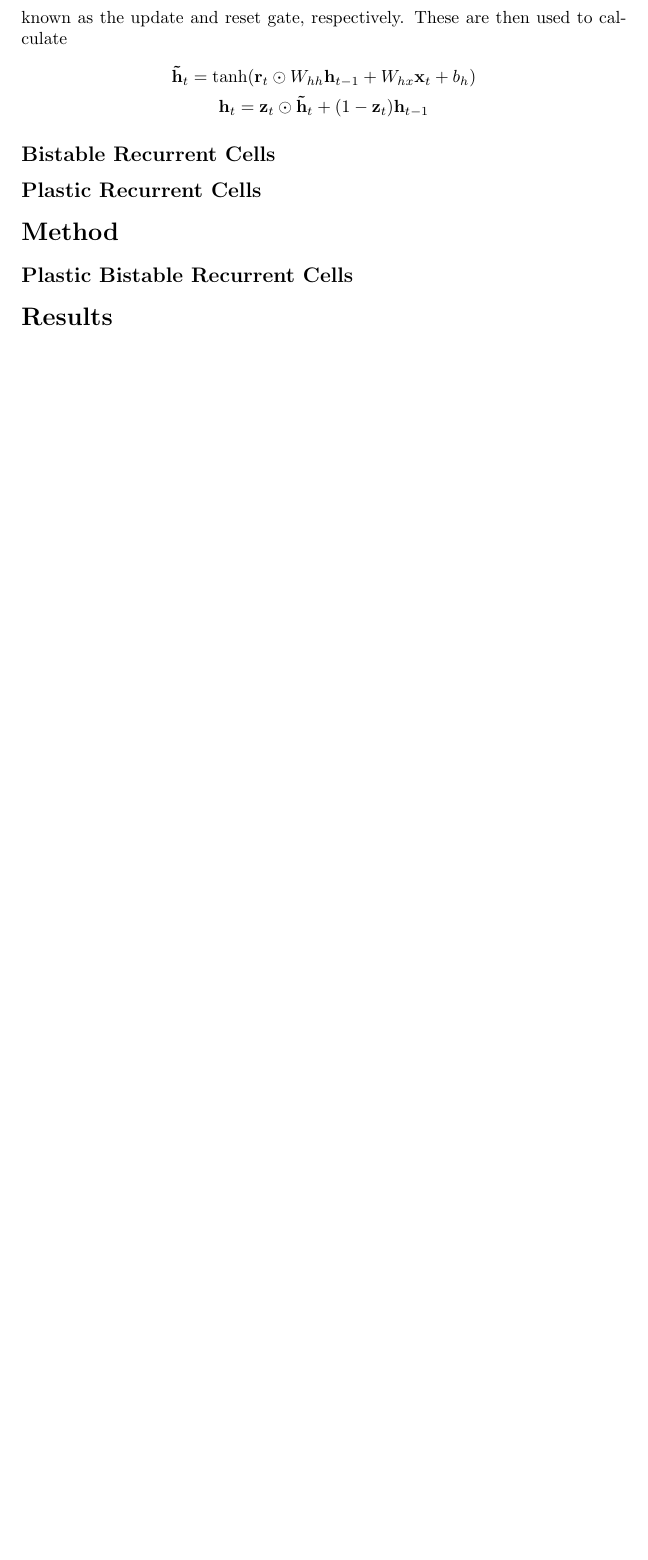
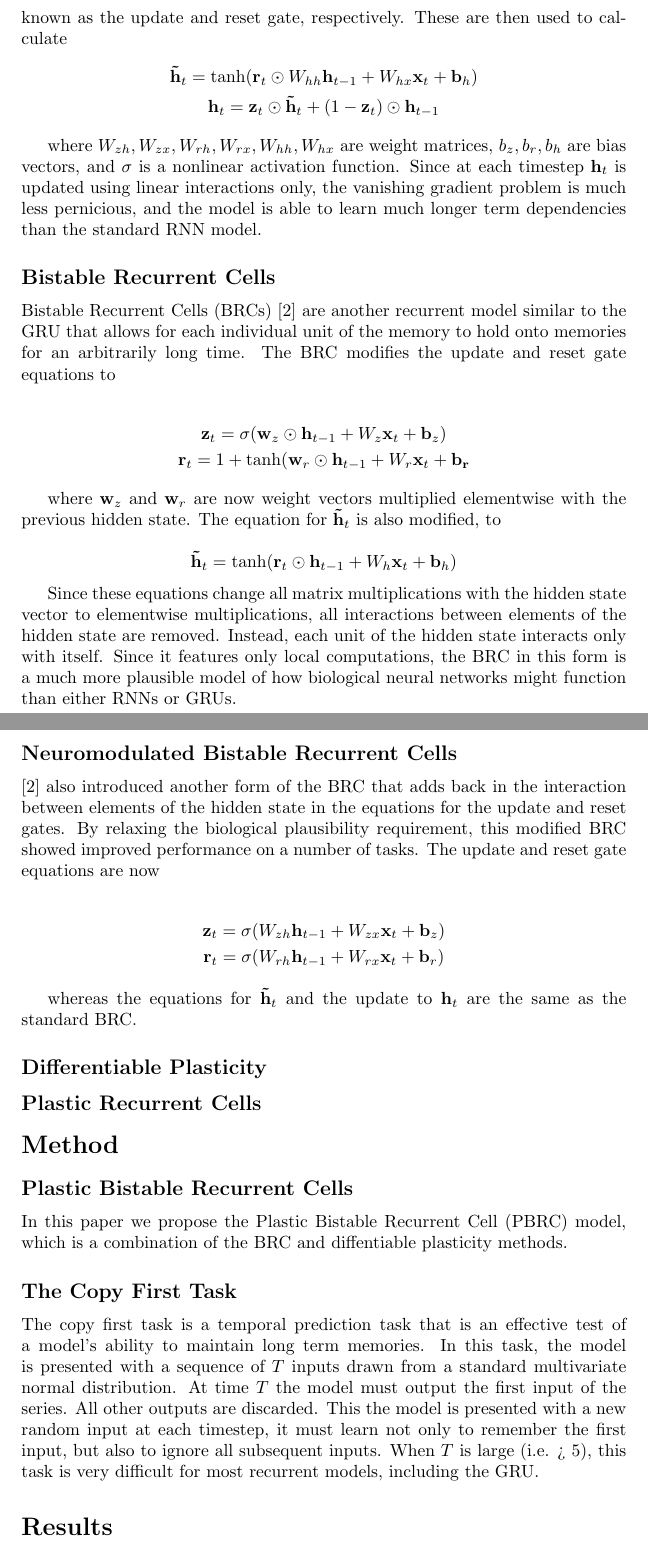
Before and after one commit to amiani/plastic-bistable, a LaTeX document (report.tex, which reads background/BRC.tex, background/RNN.tex, background/plasticity.tex): part of page 2 of 2 before the commit and two parts of pages 2 and 3 of 4 after it, the two joined at a grey line, cut so that both start at the same text, the shorter picture padded with empty space. Compiled offline with pdfLaTeX.

Commit message:
add a lot to background and split into folders

```diff
--- /dev/null
+++ b/background/BRC.tex
@@ -0,0 +1,29 @@
+
+\subsection*{Bistable Recurrent Cells}
+
+Bistable Recurrent Cells (BRCs) \cite{vecoven2021brc} are another recurrent model similar to the GRU that allows for each individual unit of the memory to hold onto memories for an arbitrarily long time. The BRC modifies the update and reset gate equations to
+
+\begin{gather*}
+	\mathbf{z}_t = \sigma(\mathbf{w}_z \odot \mathbf{h}_{t-1} + W_z \mathbf{x}_t + \mathbf{b}_z)\\
+	\mathbf{r}_t = 1 + \tanh(\mathbf{w}_r \odot \mathbf{h}_{t-1} + W_r \mathbf{x}_t + \mathbf{b_r}
+\end{gather*}
+
+where \(\mathbf{w}_z\) and \(\mathbf{w}_r\) are now weight vectors multiplied elementwise with the previous hidden state. The equation for \(\mathbf{\tilde{h}}_t\) is also modified, to
+
+\[ \mathbf{\tilde{h}}_t = \tanh(\mathbf{r}_t \odot \mathbf{h}_{t-1} + W_h \mathbf{x}_t + \mathbf{b}_h) \]
+
+Since these equations change all matrix multiplications with the hidden state vector to elementwise multiplications, all interactions between elements of the hidden state are removed. Instead, each unit of the hidden state interacts only with itself. Since it features only local computations, the BRC in this form is a much more plausible model of how biological neural networks might function than either RNNs or GRUs.
+
+
+
+
+\subsection*{Neuromodulated Bistable Recurrent Cells}
+
+\cite{vecoven2021brc} also introduced another form of the BRC that adds back in the interaction between elements of the hidden state in the equations for the update and reset gates. By relaxing the biological plausibility requirement, this modified BRC showed improved performance on a number of tasks. The update and reset gate equations are now
+
+\begin{gather*}
+	\mathbf{z}_t = \sigma(W_{zh} \mathbf{h}_{t-1} + W_{zx} \mathbf{x}_t + \mathbf{b}_z)\\
+	\mathbf{r}_t = \sigma(W_{rh} \mathbf{h}_{t-1} + W_{rx} \mathbf{x}_t + \mathbf{b}_r)
+\end{gather*}
+
+whereas the equations for \(\mathbf{\tilde{h}}_t\) and the update to \(\mathbf{h}_t\) are the same as the standard BRC.
--- a/background.tex
+++ b/background/RNN.tex
@@ -25,9 +13,0 @@ Gated Recurrent Units (GRUs) \cite{cho2014gru} are a type of RNN that preserves
-known as the update and reset gate, respectively. These are then used to calculate
-\begin{gather*}
-	\mathbf{\tilde{h}}_t = \tanh(\mathbf{r}_t \odot W_{hh} \mathbf{h}_{t-1} + W_{hx} \mathbf{x}_t + b_h)\\
-	\mathbf{h}_t = \mathbf{z}_t \odot \mathbf{\tilde{h}}_t + (1 - \mathbf{z}_t) \mathbf{h}_{t-1}
-\end{gather*}
-
-\subsection*{Bistable Recurrent Cells}
-
-\subsection*{Plastic Recurrent Cells}
--- /dev/null
+++ b/background/plasticity.tex
@@ -0,0 +1,5 @@
+\subsection*{Differentiable Plasticity}
+
+
+
+\subsection*{Plastic Recurrent Cells}
--- a/method.tex
+++ /dev/null
@@ -1,3 +0,0 @@
-\section*{Method}
-
-\subsection*{Plastic Bistable Recurrent Cells}
--- /dev/null
+++ b/method/PBRC.tex
@@ -0,0 +1,3 @@
+\subsection*{Plastic Bistable Recurrent Cells}
+
+In this paper we propose the Plastic Bistable Recurrent Cell (PBRC) model, which is a combination of the BRC and diffentiable plasticity methods.
--- /dev/null
+++ b/method/copy_first.tex
@@ -0,0 +1,3 @@
+\subsection*{The Copy First Task}
+
+The copy first task is a temporal prediction task that is an effective test of a model's ability to maintain long term memories. In this task, the model is presented with a sequence of \(T\) inputs drawn from a standard multivariate normal distribution. At time \(T\) the model must output the first input of the series. All other outputs are discarded. This the model is presented with a new random input at each timestep, it must learn not only to remember the first input, but also to ignore all subsequent inputs. When \(T\) is large (i.e. > 5), this task is very difficult for most recurrent models, including the GRU.
--- /dev/null
+++ b/method/method.tex
@@ -0,0 +1,4 @@
+\section*{Method}
+
+\input{method/PBRC}
+\input{method/copy_first}
```
Also changed, not shown: background/GRU.tex (added, +15 -0 lines), background/background.tex (added, +6 -0 lines), report.tex (+3 -2 lines), report.pdf, background/RNN.tex (11 more changed lines).
